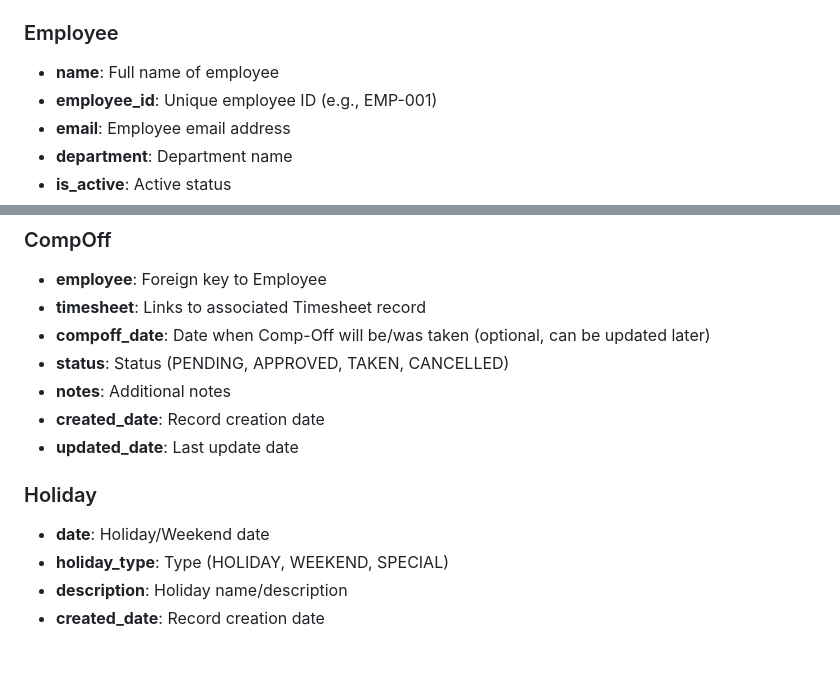
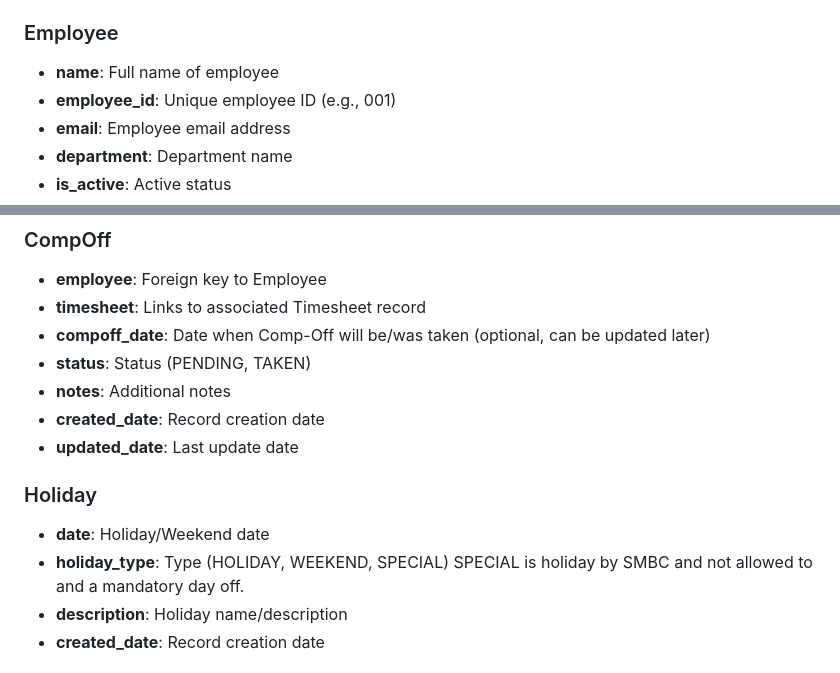
Before and after one commit to umeshrathi-developer/SMBC-Timemaster, a Markdown page: README.md, 2 parts joined by grey strips. Rendered like a GitHub page.

```diff
--- a/README.md
+++ b/README.md
@@ -81,7 +81,7 @@ Timemaster automation/
 
 ### Employee
 - **name**: Full name of employee
-- **employee_id**: Unique employee ID (e.g., EMP-001)
+- **employee_id**: Unique employee ID (e.g., 001)
 - **email**: Employee email address
 - **department**: Department name
 - **is_active**: Active status
@@ -100,7 +100,7 @@ Timemaster automation/
 - **employee**: Foreign key to Employee
 - **timesheet**: Links to associated Timesheet record
 - **compoff_date**: Date when Comp-Off will be/was taken (optional, can be updated later)
-- **status**: Status (PENDING, APPROVED, TAKEN, CANCELLED)
+- **status**: Status (PENDING, TAKEN)
 - **notes**: Additional notes
 - **created_date**: Record creation date
 - **updated_date**: Last update date
@@ -108,6 +108,7 @@ Timemaster automation/
 ### Holiday
 - **date**: Holiday/Weekend date
 - **holiday_type**: Type (HOLIDAY, WEEKEND, SPECIAL)
+  SPECIAL is holiday by SMBC and not allowed to and a mandatory day off.
 - **description**: Holiday name/description
 - **created_date**: Record creation date
 
```
Also changed, not shown: other parts of README.md (+0 -44 lines).
